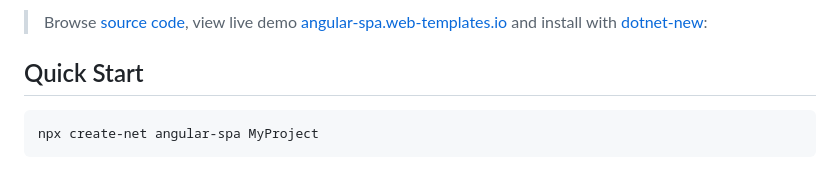
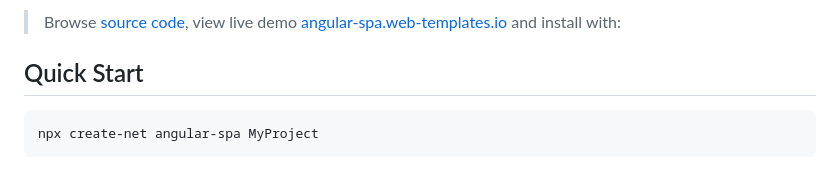
Before and after one commit to NetCoreTemplates/angular-spa, a Markdown page: README.md, the part around one of its changes. GitHub-like rendering.

```diff
--- a/README.md
+++ b/README.md
@@ -6,5 +6,5 @@ A ServiceStack Angular SPA template combining .NET 10.0 backend with Angular 21
 
-> Browse [source code](https://github.com/NetCoreTemplates/angular-spa), view live demo [angular-spa.web-templates.io](http://angular-spa.web-templates.io) and install with [dotnet-new](https://docs.servicestack.net/dotnet-new):
+> Browse [source code](https://github.com/NetCoreTemplates/angular-spa), view live demo [angular-spa.web-templates.io](https://angular-spa.web-templates.io) and install with:
 
 ## Quick Start
 
```
Also changed, not shown: other parts of README.md (+1 -1 lines), AGENTS.md (+1 -1 lines).
